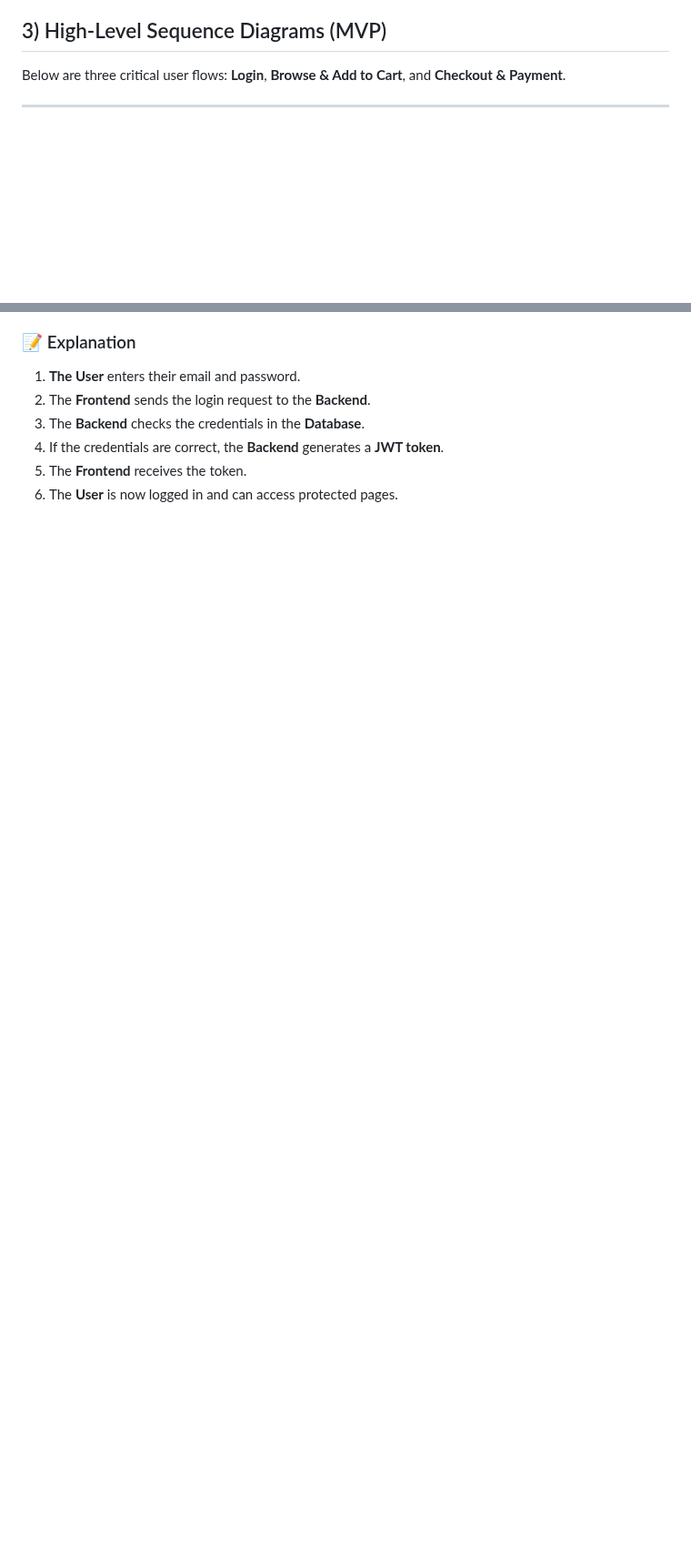
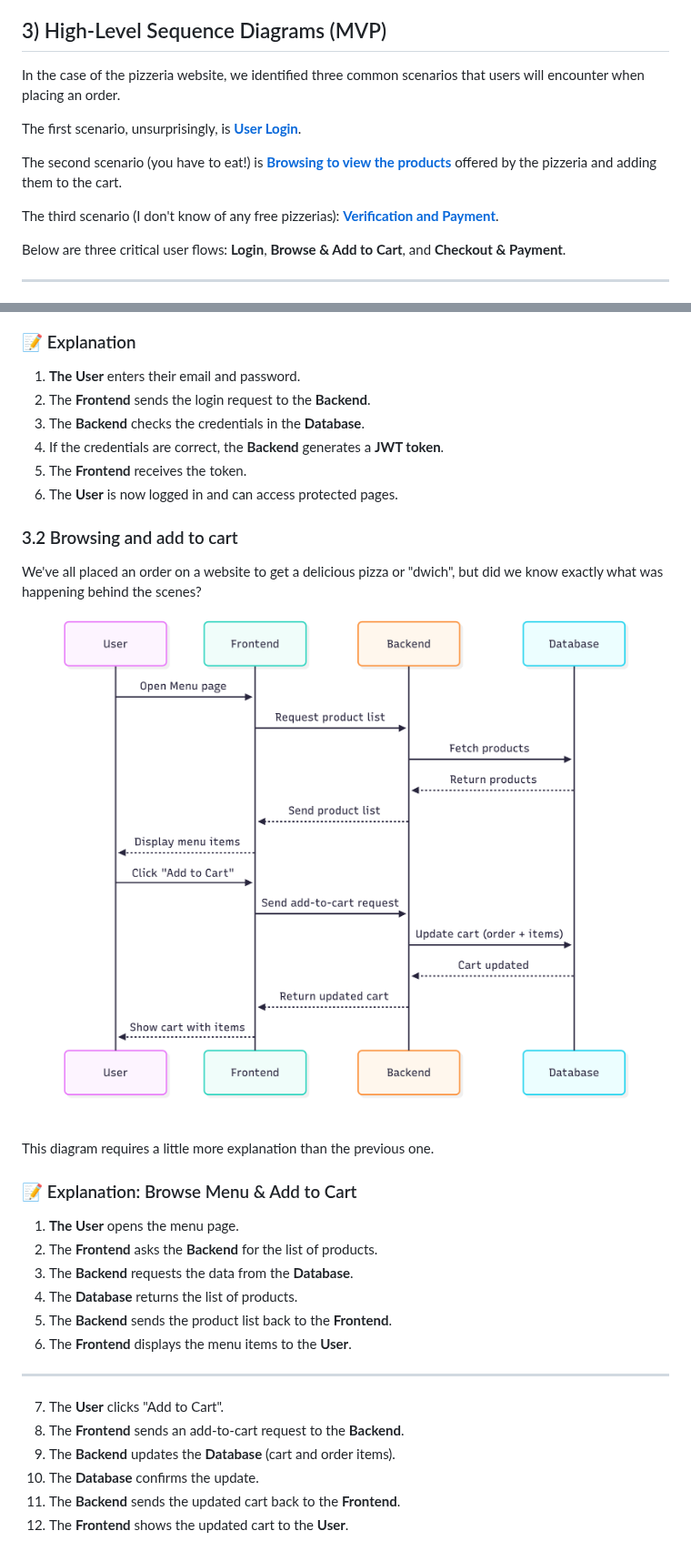
Before and after one commit to smessaoui31/Portfolio-Project, a Markdown page: Technical Documentation (Stage3).md, 2 parts joined by grey strips. Shown at 91% size. GitHub-like rendering; pictures changed too: Templates/browseandaddtocart.png (added); blank space fills up the shorter version.

Commit message:
FEAT : diagramm browsing and add to cart with explanations

```diff
--- a/Technical Documentation (Stage3).md
+++ b/Technical Documentation (Stage3).md
@@ -140,6 +140,14 @@ Let me now give you somes explanations about this relational database to underst
 
 ## 3) High-Level Sequence Diagrams (MVP)
 
+In the case of the pizzeria website, we identified three common scenarios that users will encounter when placing an order.
+
+The first scenario, unsurprisingly, is [**User Login**](#-user-login-simplified).
+
+The second scenario (you have to eat!) is [**Browsing to view the products**](#-explanation-browse-menu--add-to-cart) offered by the pizzeria and adding them to the cart.
+
+The third scenario (I don't know of any free pizzerias): [**Verification and Payment**](#-checkout--payment).
+
 Below are three critical user flows: **Login**, **Browse & Add to Cart**, and **Checkout & Payment**.
 
 ---
@@ -160,3 +168,33 @@ For this case , I drew a lot of inspiration from our previous project on HBNB. I
 4. If the credentials are correct, the **Backend** generates a **JWT token**.
 5. The **Frontend** receives the token.
 6. The **User** is now logged in and can access protected pages.
+
+### 3.2 Browsing and add to cart
+
+We've all placed an order on a website to get a delicious pizza or "dwich", but did we know exactly what was happening behind the scenes?
+
+<p align="center">
+  <img src="/Templates/browseandaddtocart.png" alt="Browse and add to cart" width="800" />
+  </p>
+
+  This diagram requires a little more explanation than the previous one.
+
+  ### 📝 Explanation: Browse Menu & Add to Cart
+
+1. **The User** opens the menu page.
+2. The **Frontend** asks the **Backend** for the list of products.
+3. The **Backend** requests the data from the **Database**.
+4. The **Database** returns the list of products.
+5. The **Backend** sends the product list back to the **Frontend**.
+6. The **Frontend** displays the menu items to the **User**.
+
+---
+
+7. The **User** clicks "Add to Cart".
+8. The **Frontend** sends an add-to-cart request to the **Backend**.
+9. The **Backend** updates the **Database** (cart and order items).
+10. The **Database** confirms the update.
+11. The **Backend** sends the updated cart back to the **Frontend**.
+12. The **Frontend** shows the updated cart to the **User**.
+
+###
```
